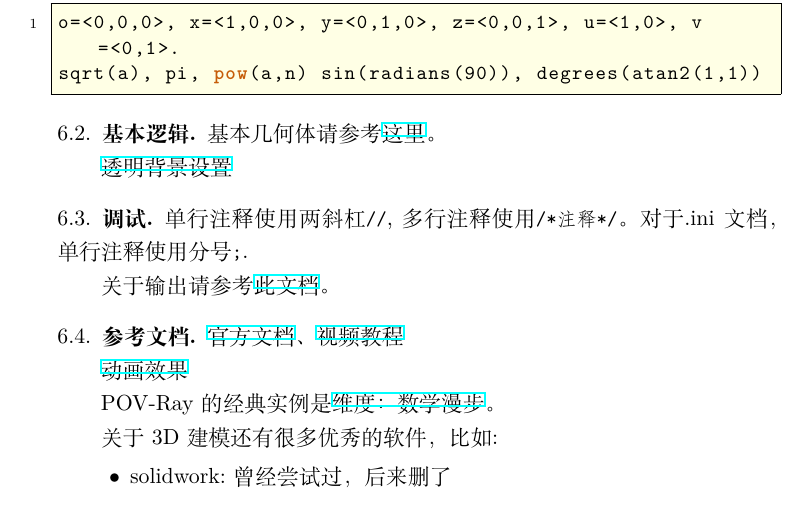
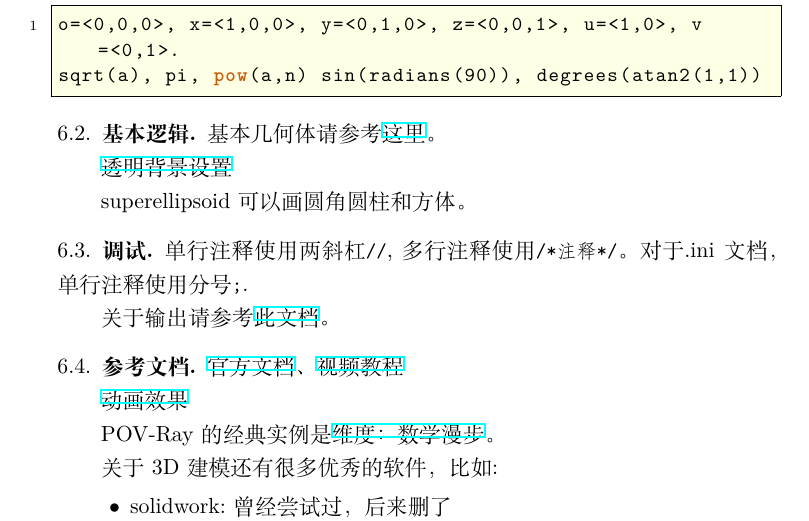
Before and after one commit to ramified/codelearning, a LaTeX paper (code.tex): part of page 10 of 23, cut so that both start at the same text. Compiled offline with XeLaTeX.

Commit message:
add misc

```diff
--- a/code.tex
+++ b/code.tex
@@ -594,6 +594,8 @@ sqrt(a), pi, pow(a,n) sin(radians(90)), degrees(atan2(1,1))
 基本几何体请参考\href{http://www.f-lohmueller.de/pov_tut/all_shapes/shapes000e.htm}{这里}。
 
 \href{http://www.imagico.de/pov/icons.php}{透明背景设置}
+
+superellipsoid可以画圆角圆柱和方体。
 \subsection{调试}
 单行注释使用两斜杠\lstinline|//|,多行注释使用\lstinline|/*注释*/|。对于.ini文档，单行注释使用分号\lstinline|;|.
 
```
Also changed, not shown: code.pdf, 2 other files.
